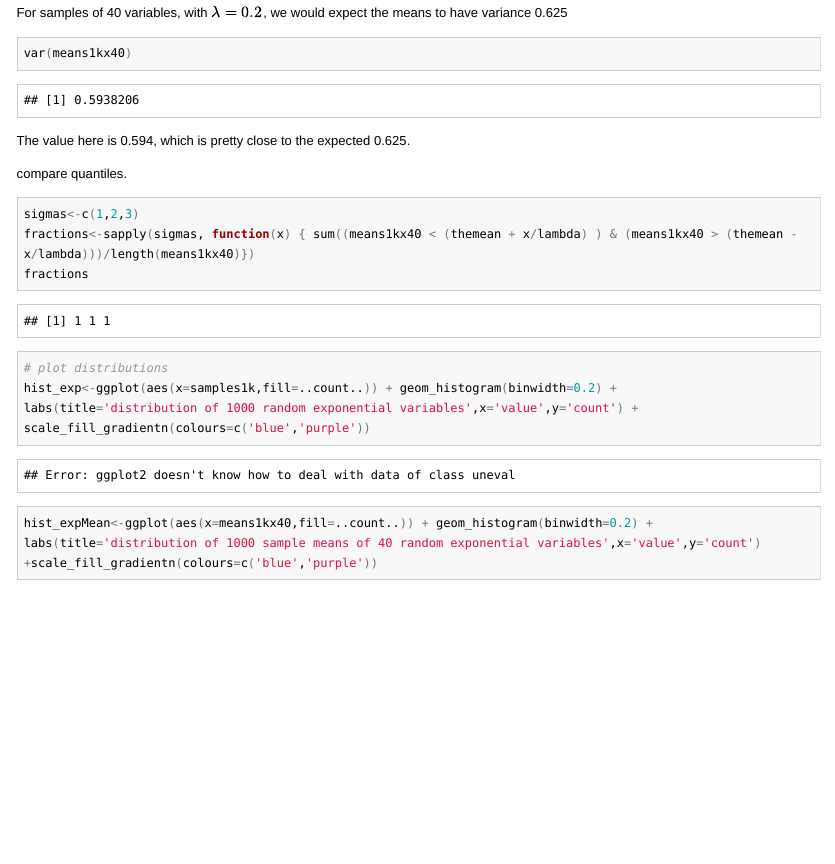
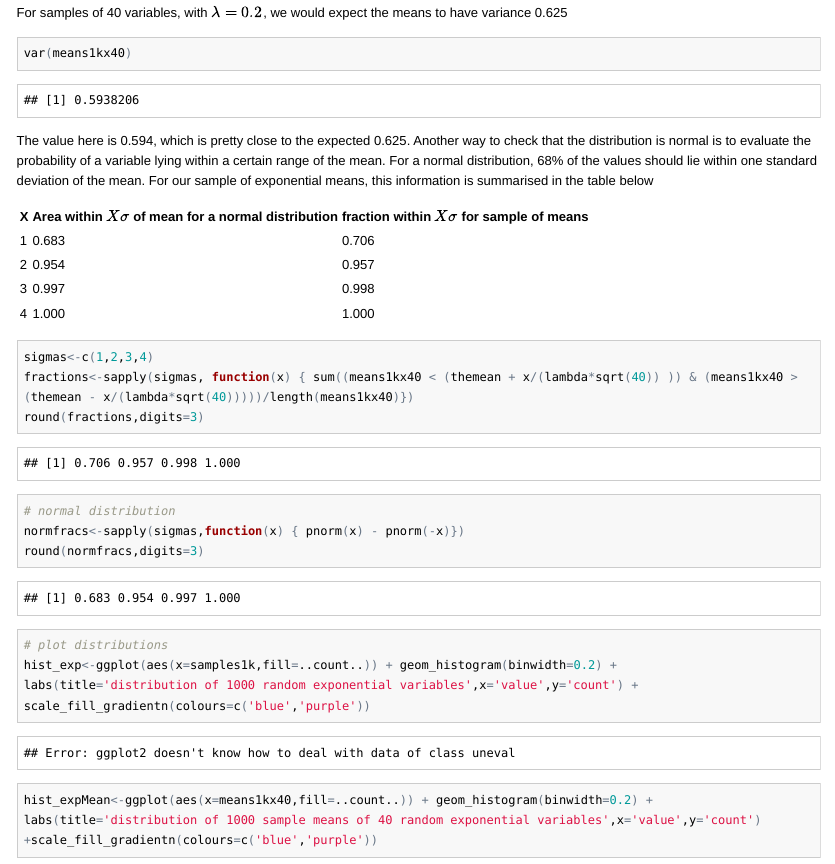
Before and after one commit to petethegreat/Stats, an R Markdown document (Simulation.Rmd): the page in a window 1100 px wide, from 1890 px down. The pictures show the output file Simulation.html that the author committed with the source, opened offline; long lines of code are wrapped.

Commit message:
added table

````diff
--- a/Simulation.Rmd
+++ b/Simulation.Rmd
@@ -75,12 +75,23 @@ For samples of 40 variables, with $\lambda = 0.2$, we would expect the means to
 var(means1kx40)
 ```
 The value here is 0.594, which is pretty close to the expected 0.625.
+Another way to check that the distribution is normal is to evaluate the probability of a variable lying within a certain range of the mean. For a normal distribution, 68% of the values should lie within one standard deviation of the mean. For our sample of exponential means, this information is summarised in the table below
 
-compare quantiles.
+X | Area within $X\sigma$ of mean for a normal distribution | fraction within $X\sigma$ for sample of means |
+--- | ------------ | -----------------|
+1|0.683 |0.706 |
+2|0.954 |0.957 |
+3|0.997 |0.998 |
+4|1.000 |1.000 |
+
+
 ```{r}
-sigmas<-c(1,2,3)
+sigmas<-c(1,2,3,4)
 fractions<-sapply(sigmas, function(x) { sum((means1kx40 < (themean + x/(lambda*sqrt(40)) )) & (means1kx40 > (themean - x/(lambda*sqrt(40)))))/length(means1kx40)})
-fractions
+round(fractions,digits=3)
+# normal distribution
+normfracs<-sapply(sigmas,function(x) { pnorm(x) - pnorm(-x)})
+round(normfracs,digits=3)
 ```
 
 
````
Also changed, not shown: Simulation.html, Simulation.md, Simulation.pdf.
